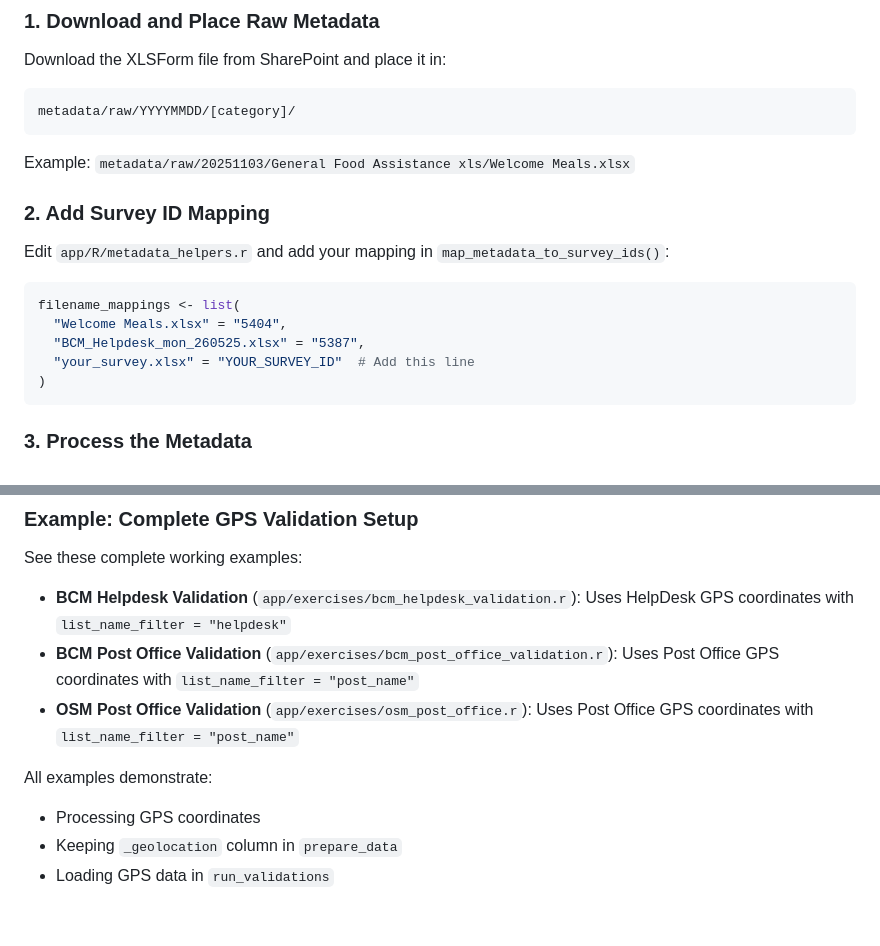
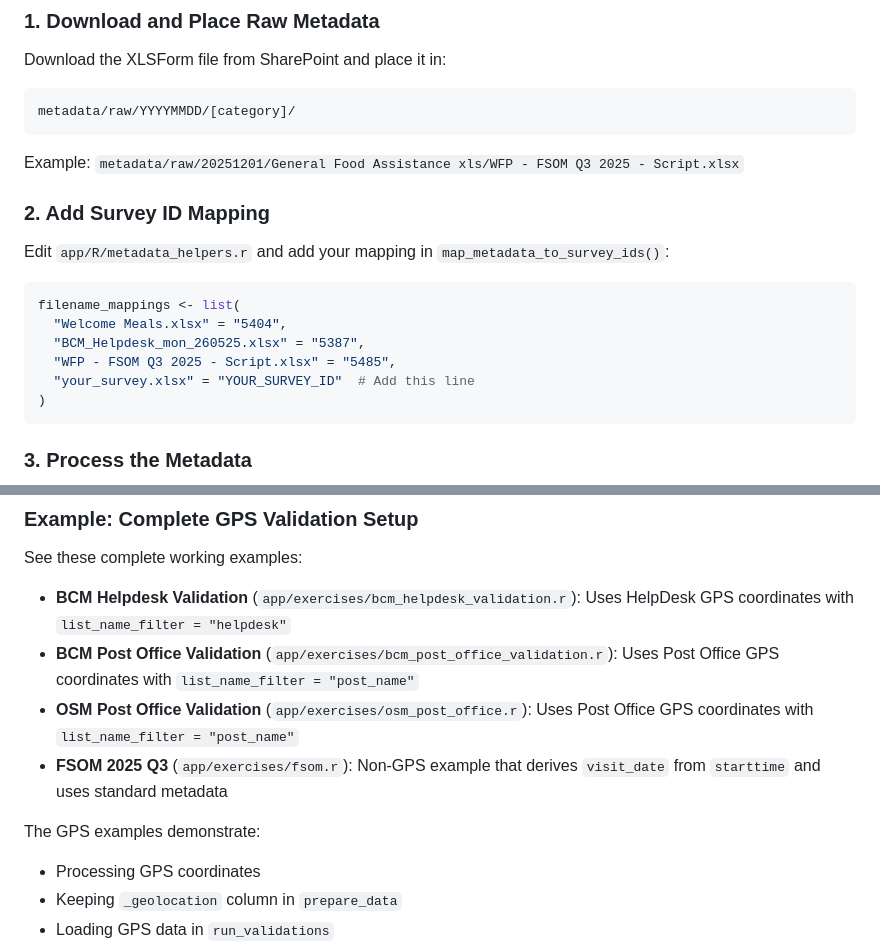
Before and after one commit to WFP-VAM/JOR-data-quality-automation-docs, a Markdown page: guides/ADDING_METADATA.md, 2 parts joined by grey strips. Drawn GitHub-style; blank space fills up the shorter version.

````diff
--- a/guides/ADDING_METADATA.md
+++ b/guides/ADDING_METADATA.md
@@ -13,7 +13,7 @@ Download the XLSForm file from SharePoint and place it in:
 metadata/raw/YYYYMMDD/[category]/
 ```
 
-Example: `metadata/raw/20251103/General Food Assistance xls/Welcome Meals.xlsx`
+Example: `metadata/raw/20251201/General Food Assistance xls/WFP - FSOM Q3 2025 - Script.xlsx`
 
 ### 2. Add Survey ID Mapping
 
@@ -23,6 +23,7 @@ Edit `app/R/metadata_helpers.r` and add your mapping in `map_metadata_to_survey_
 filename_mappings <- list(
   "Welcome Meals.xlsx" = "5404",
   "BCM_Helpdesk_mon_260525.xlsx" = "5387",
+  "WFP - FSOM Q3 2025 - Script.xlsx" = "5485",
   "your_survey.xlsx" = "YOUR_SURVEY_ID"  # Add this line
 )
 ```
@@ -439,9 +434,9 @@ See these complete working examples:
 - **BCM Helpdesk Validation** (`app/exercises/bcm_helpdesk_validation.r`): Uses HelpDesk GPS coordinates with `list_name_filter = "helpdesk"`
 - **BCM Post Office Validation** (`app/exercises/bcm_post_office_validation.r`): Uses Post Office GPS coordinates with `list_name_filter = "post_name"`
 - **OSM Post Office Validation** (`app/exercises/osm_post_office.r`): Uses Post Office GPS coordinates with `list_name_filter = "post_name"`
+- **FSOM 2025 Q3** (`app/exercises/fsom.r`): Non-GPS example that derives `visit_date` from `starttime` and uses standard metadata
 
-All examples demonstrate:
-
+The GPS examples demonstrate:
 - Processing GPS coordinates
 - Keeping `_geolocation` column in `prepare_data`
 - Loading GPS data in `run_validations`
````
Also changed, not shown: other parts of guides/ADDING_METADATA.md (+0 -6 lines), guides/ADDING_NEW_EXERCISES.md (+68 -50 lines).
